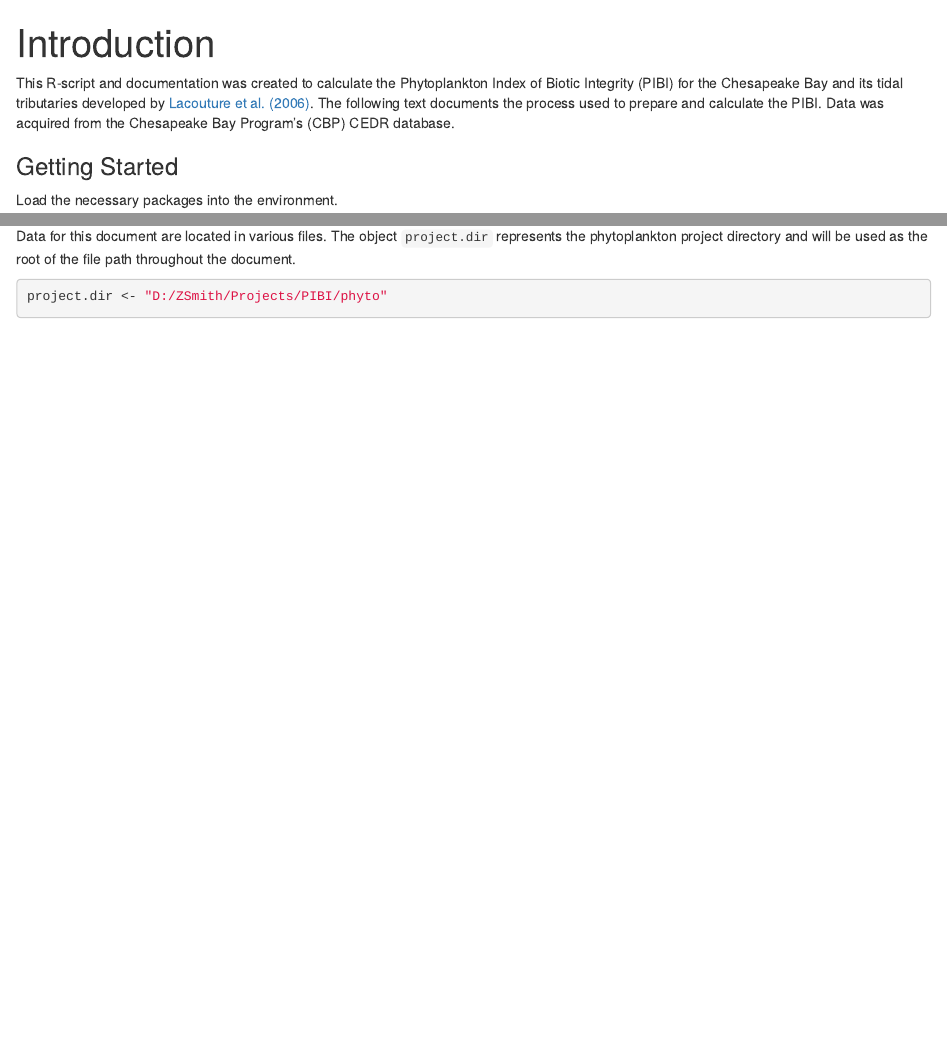
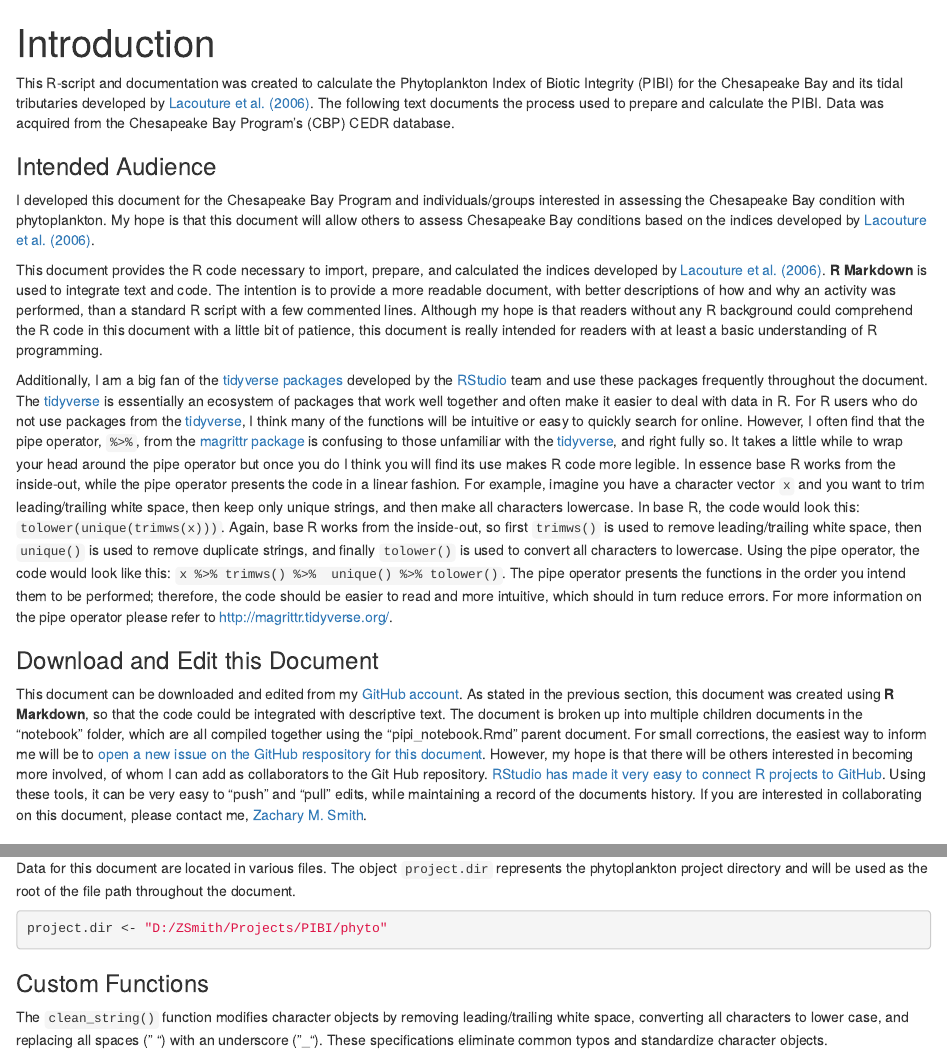
Before and after one commit to zsmith27/phyto, an R Markdown document (notebook/intro.Rmd): the page in a window 1100 px wide, from its top, and a second part further down, joined at a grey line. Rendered offline with R 4.5, knitr and Pandoc, with nearby package versions.

Commit message:
Added "Intended Audience" and "Download and Edit" sections.

````diff
--- a/notebook/intro.Rmd
+++ b/notebook/intro.Rmd
@@ -8,6 +8,18 @@ knitr::opts_chunk$set(eval=evaluate, cache=TRUE)
 ```
 
 This R-script and documentation was created to calculate the Phytoplankton Index of Biotic Integrity (PIBI) for the Chesapeake Bay and its tidal tributaries developed by [Lacouture et al. (2006)](https://www.potomacriver.org/focus-areas/aquatic-life/phytoplankton-index-of-biotic-integrity-for-chesapeake-bay/). The following text documents the process used to prepare and calculate the PIBI. Data was acquired from the Chesapeake Bay Program's (CBP) CEDR database.
+
+### Intended Audience
+
+I developed this document for the Chesapeake Bay Program and individuals/groups interested in assessing the Chesapeake Bay condition with phytoplankton. My hope is that this document will allow others to assess Chesapeake Bay conditions based on the indices developed by [Lacouture et al. (2006)](https://www.potomacriver.org/focus-areas/aquatic-life/phytoplankton-index-of-biotic-integrity-for-chesapeake-bay/).
+
+This document provides the R code necessary to import, prepare, and calculated the indices developed by [Lacouture et al. (2006)](https://www.potomacriver.org/focus-areas/aquatic-life/phytoplankton-index-of-biotic-integrity-for-chesapeake-bay/). __R Markdown__ is used to integrate text and code. The intention is to provide a more readable document, with better descriptions of how and why an activity was performed, than a standard R script with a few commented lines. Although my hope is that readers without any R background could comprehend the R code in this document with a little bit of patience, this document is really intended for readers with at least a basic understanding of R programming.
+
+Additionally, I am a big fan of the [tidyverse packages](https://www.tidyverse.org/packages/) developed by the [RStudio](https://www.rstudio.com/) team and use these packages frequently throughout the document. The [tidyverse](https://www.tidyverse.org/packages/) is essentially an ecosystem of packages that work well together and often make it easier to deal with data in R. For R users who do not use packages from the [tidyverse](https://www.tidyverse.org/packages/), I think many of the functions will be intuitive or easy to quickly search for online. However, I often find that the pipe operator, `%>%`, from the [magrittr package](http://magrittr.tidyverse.org/) is confusing to those unfamiliar with the [tidyverse](https://www.tidyverse.org/packages/), and right fully so. It takes a little while to wrap your head around the pipe operator but once you do I think you will find its use makes R code more legible. In essence base R works from the inside-out, while the pipe operator presents the code in a linear fashion. For example, imagine you have a character vector `x` and you want to trim leading/trailing white space, then keep only unique strings, and then make all characters lowercase. In base R, the code would look this: `tolower(unique(trimws(x)))`. Again, base R works from the inside-out, so first `trimws()` is used to remove leading/trailing white space, then `unique()` is used to remove duplicate strings, and finally `tolower()` is used to convert all characters to lowercase. Using the pipe operator, the code would look like this: `x %>% trimws() %>%  unique() %>% tolower()`. The pipe operator presents the functions in the order you intend them to be performed; therefore, the code should be easier to read and more intuitive, which should in turn reduce errors. For more information on the pipe operator please refer to [http://magrittr.tidyverse.org/](http://magrittr.tidyverse.org/).
+
+### Download and Edit this Document
+
+This document can be downloaded and edited from my [GitHub account](https://github.com/zsmith27/phyto). As stated in the previous section, this document was created using __R Markdown__, so that the code could be integrated with descriptive text. The document is broken up into multiple children documents in the "notebook" folder, which are all compiled together using the "pipi_notebook.Rmd" parent document. For small corrections, the easiest way to inform me will be to [open a new issue on the GitHub respository for this document](https://github.com/zsmith27/phyto/issues). However, my hope is that there will be others interested in becoming more involved, of whom I can add as collaborators to the Git Hub repository. [RStudio has made it very easy to connect R projects to GitHub](https://support.rstudio.com/hc/en-us/articles/200532077-Version-Control-with-Git-and-SVN). Using these tools, it can be very easy to "push" and "pull" edits, while maintaining a record of the documents history. If you are interested in collaborating on this document, please contact me, [Zachary M. Smith](https://www.potomacriver.org/about-us/staff/).
 
 ### Getting Started
 
@@ -28,3 +46,9 @@ library(mmir)
+Data for this document are located in various files. The object `project.dir` represents the phytoplankton project directory and will be used as the root of the file path throughout the document.
+```{r}
+project.dir <- "D:/ZSmith/Projects/PIBI/phyto"
+```
+
+### Custom Functions
 
 The `clean_string()` function modifies character objects by removing leading/trailing white space, converting all characters to lower case, and replacing all spaces (" ") with an underscore ("_"). These specifications eliminate common typos and standardize character objects.
 ```{r}
@@ -47,8 +71,3 @@ clean_up <- function(x) {
     distinct()
 }
 ```
-
-Data for this document are located in various files. The object `project.dir` represents the phytoplankton project directory and will be used as the root of the file path throughout the document.
-```{r}
-project.dir <- "D:/ZSmith/Projects/PIBI/phyto"
-```
````
Also changed, not shown: notebook/intro.Rmd (6 more changed lines).
